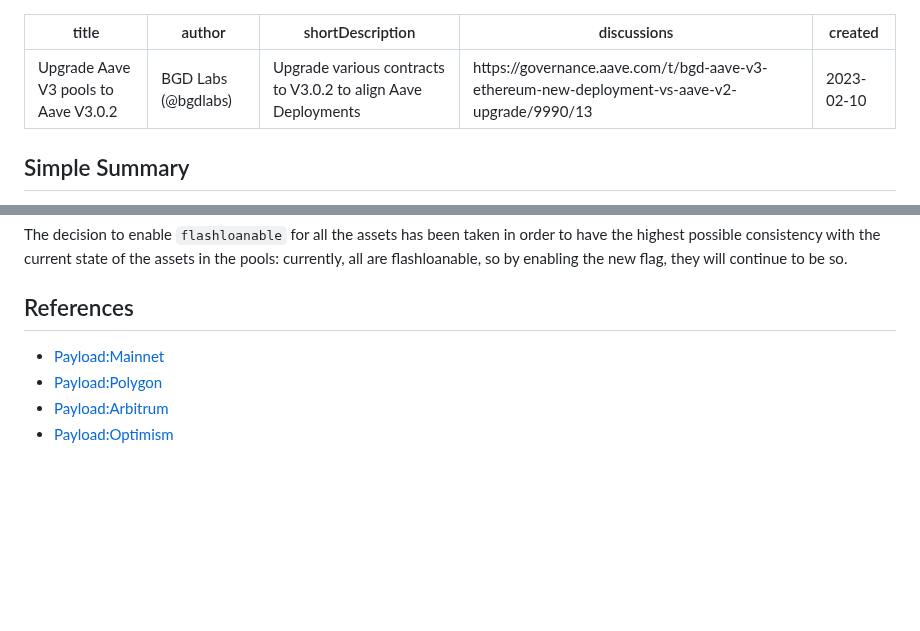
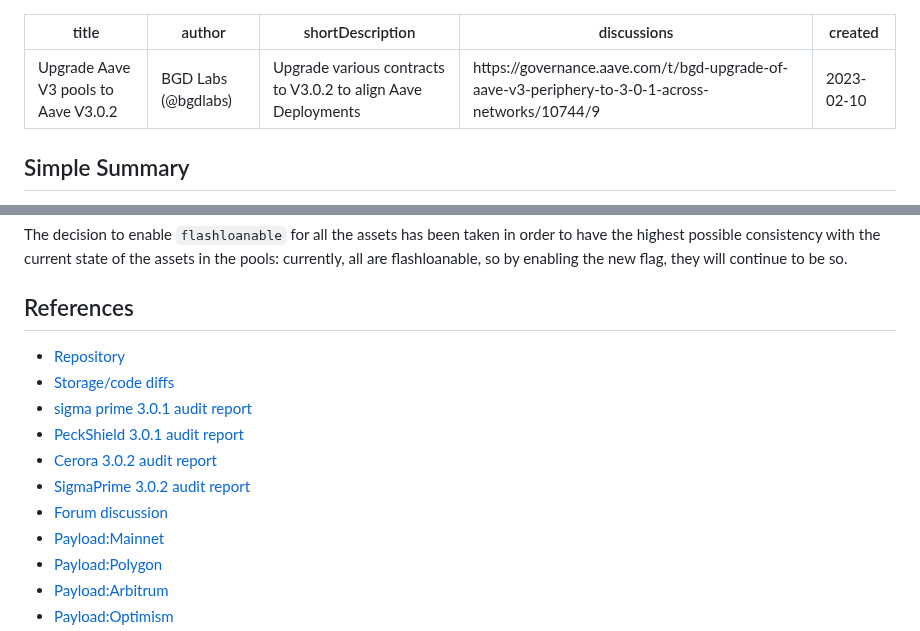
Before and after one commit to aave/aip, a Markdown page: content/aips/PROTOCOL_UPGRADE_3_0_2.md, 2 parts joined by grey strips. Drawn GitHub-style; blank space fills up the shorter version.

```diff
--- a/content/aips/PROTOCOL_UPGRADE_3_0_2.md
+++ b/content/aips/PROTOCOL_UPGRADE_3_0_2.md
@@ -2,7 +2,7 @@
 title: Upgrade Aave V3 pools to Aave V3.0.2
 author: BGD Labs (@bgdlabs)
 shortDescription: Upgrade various contracts to V3.0.2 to align Aave Deployments
-discussions: https://governance.aave.com/t/bgd-aave-v3-ethereum-new-deployment-vs-aave-v2-upgrade/9990/13
+discussions: https://governance.aave.com/t/bgd-upgrade-of-aave-v3-periphery-to-3-0-1-across-networks/10744/9
 created: 2023-02-10
 ---
 
@@ -56,6 +56,13 @@ The decision to enable `flashloanable` for all the assets has been taken in orde
 
 ## References
 
+- [Repository](https://github.com/bgd-labs/proposal-3.0.1-upgrade)
+- [Storage/code diffs](https://github.com/bgd-labs/proposal-3.0.1-upgrade/tree/main/diffs)
+- [sigma prime 3.0.1 audit report](https://github.com/aave/aave-v3-core/blob/master/audits/23-12-2022_SigmaPrime_AaveV3-0-1.pdf)
+- [PeckShield 3.0.1 audit report](https://github.com/aave/aave-v3-core/blob/master/audits/09-12-2022_PeckShield_AaveV3-0-1.pdf)
+- [Cerora 3.0.2 audit report](https://github.com/bgd-labs/proposal-3.0.1-upgrade/blob/main/audits/Aave_V3.0.2_PR_820_Report_Mar2023.pdf)
+- [SigmaPrime 3.0.2 audit report](TBA)
+- [Forum discussion](https://governance.aave.com/t/bgd-upgrade-of-aave-v3-periphery-to-3-0-1-across-networks/10744/9)
 - [Payload:Mainnet](https://etherscan.io/address/0x31a239f3e39c5d8ba6b201ba81ed584492ae960f)
 - [Payload:Polygon](https://polygonscan.com/address/0xa603ad2b0258bdda94f3dfdb26859ef205ae9244)
 - [Payload:Arbitrum](https://arbiscan.io/address/0x209ad99bd808221293d03827b86cc544bca0023b)
```
